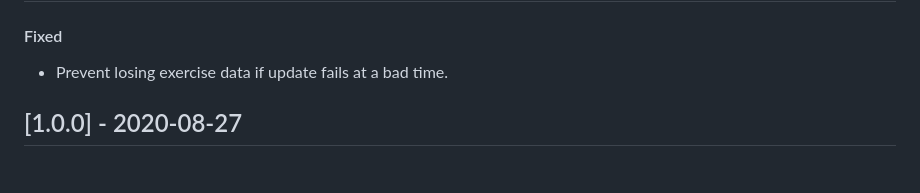
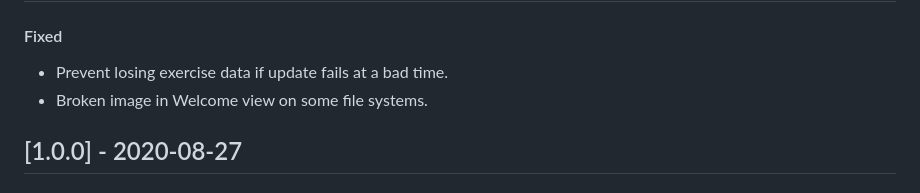
Before and after one commit to rage/tmc-vscode, a Markdown page: CHANGELOG.md, the part around the change. GitHub-like rendering.

Commit message:
Fix welcome_tmc_menu_icon file ending

```diff
--- a/CHANGELOG.md
+++ b/CHANGELOG.md
@@ -4,6 +4,7 @@
 
 #### Fixed
 - Prevent losing exercise data if update fails at a bad time.
+- Broken image in Welcome view on some file systems.
 
 
 ## [1.0.0] - 2020-08-27
```
Also changed, not shown: media/welcome_tmc_menu_icon.png (renamed from media/welcome_tmc_menu_icon.PNG).
